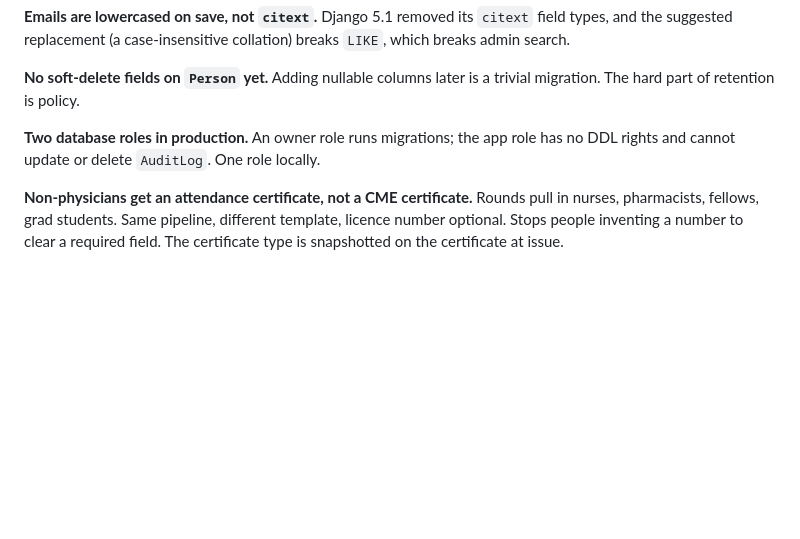
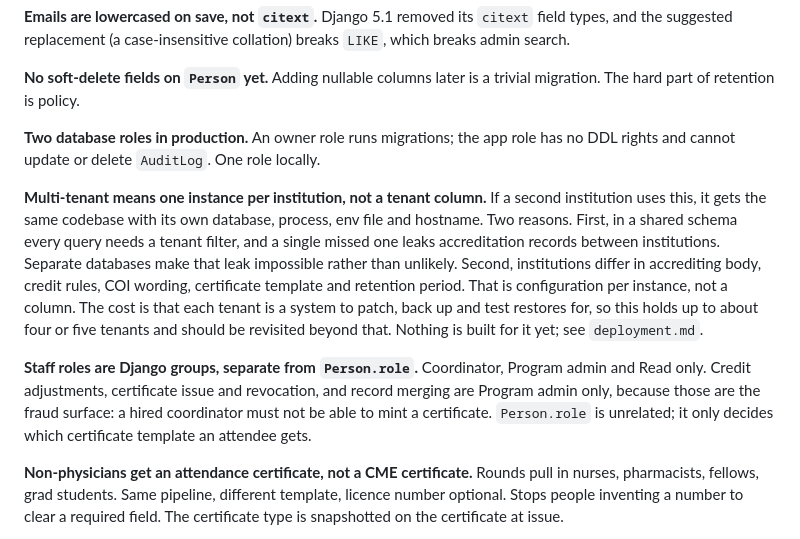
Before and after one commit to AntonyRobert/cme-app, a Markdown page: docs/decisions.md, the part around the change. GitHub-like rendering; blank space fills up the shorter version.

```diff
--- a/docs/decisions.md
+++ b/docs/decisions.md
@@ -107,6 +107,23 @@ Adding nullable columns later is a trivial migration. The hard part of retention
 An owner role runs migrations; the app role has no DDL rights and cannot update or delete
 `AuditLog`. One role locally.
 
+**Multi-tenant means one instance per institution, not a tenant column.**
+If a second institution uses this, it gets the same codebase with its own database,
+process, env file and hostname. Two reasons. First, in a shared schema every query needs a
+tenant filter, and a single missed one leaks accreditation records between institutions.
+Separate databases make that leak impossible rather than unlikely. Second, institutions
+differ in accrediting body, credit rules, COI wording, certificate template and retention
+period. That is configuration per instance, not a column. The cost is that each tenant is
+a system to patch, back up and test restores for, so this holds up to about four or five
+tenants and should be revisited beyond that. Nothing is built for it yet; see
+`deployment.md`.
+
+**Staff roles are Django groups, separate from `Person.role`.**
+Coordinator, Program admin and Read only. Credit adjustments, certificate issue and
+revocation, and record merging are Program admin only, because those are the fraud
+surface: a hired coordinator must not be able to mint a certificate. `Person.role` is
+unrelated; it only decides which certificate template an attendee gets.
+
 **Non-physicians get an attendance certificate, not a CME certificate.**
 Rounds pull in nurses, pharmacists, fellows, grad students. Same pipeline, different
 template, licence number optional. Stops people inventing a number to clear a required
```
Also changed, not shown: docs/deployment.md (+80 -10 lines), docs/security-baseline.md (+1 -1 lines).
